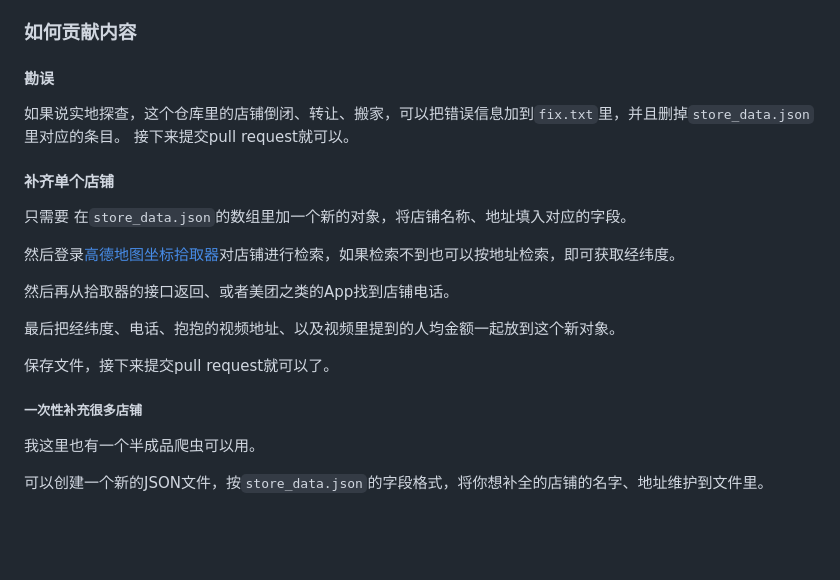
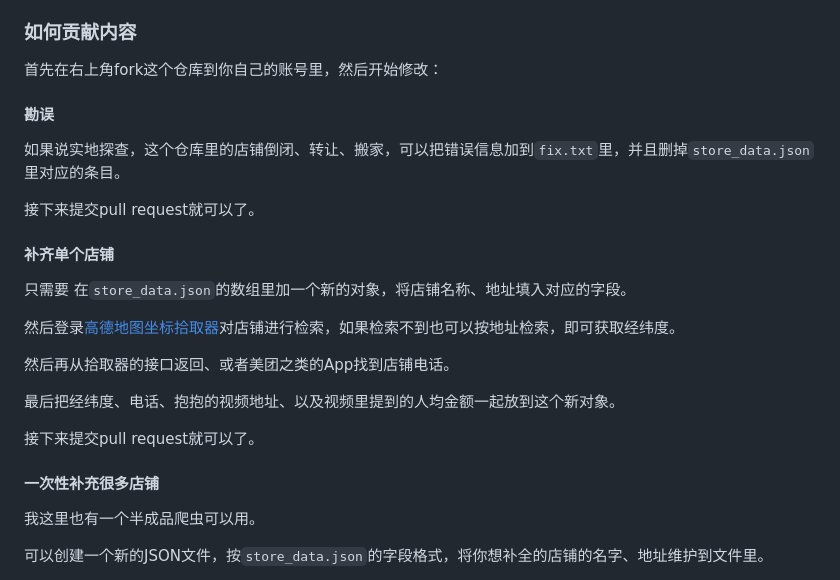
Before and after one commit to Zhongren233/shuwu_map, a Markdown page: README.md, the part around the change. Drawn GitHub-style; blank space fills up the shorter version.

Commit message:
feat: 更新readme

```diff
--- a/README.md
+++ b/README.md
@@ -20,10 +20,12 @@ UP贴心的给自己去过的店做了表格，很好
 - 浏览器打开`map.html`即可
 
 ### 如何贡献内容
+首先在右上角fork这个仓库到你自己的账号里，然后开始修改：
 
 #### 勘误
 如果说实地探查，这个仓库里的店铺倒闭、转让、搬家，可以把错误信息加到`fix.txt`里，并且删掉`store_data.json`里对应的条目。
-接下来提交pull request就可以。
+
+接下来提交pull request就可以了。
 
 #### 补齐单个店铺
 只需要 在`store_data.json`的数组里加一个新的对象，将店铺名称、地址填入对应的字段。
@@ -34,9 +36,9 @@ UP贴心的给自己去过的店做了表格，很好
 
 最后把经纬度、电话、抱抱的视频地址、以及视频里提到的人均金额一起放到这个新对象。
 
-保存文件，接下来提交pull request就可以了。
+接下来提交pull request就可以了。
 
-##### 一次性补充很多店铺
+#### 一次性补充很多店铺
 
 我这里也有一个半成品爬虫可以用。
 
```
